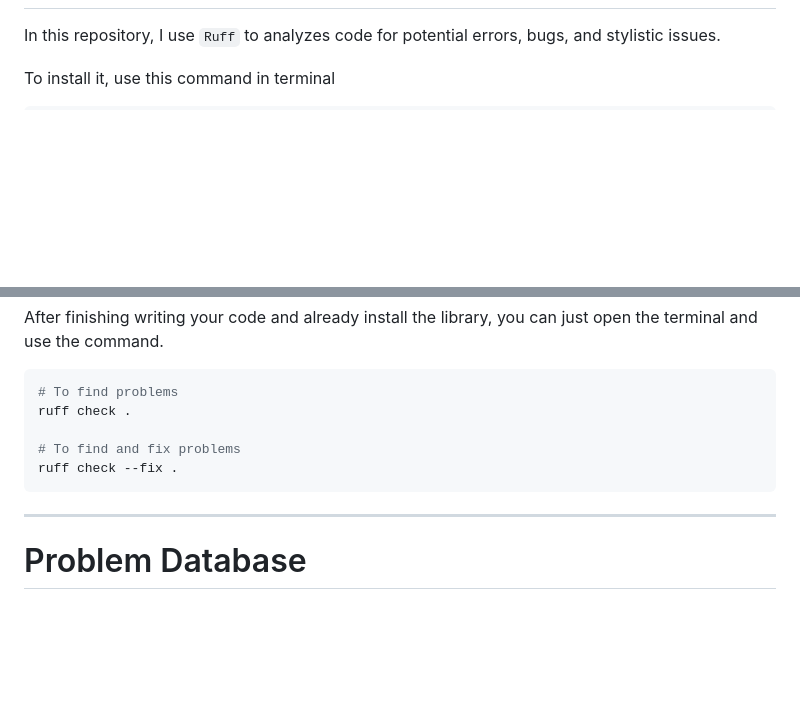
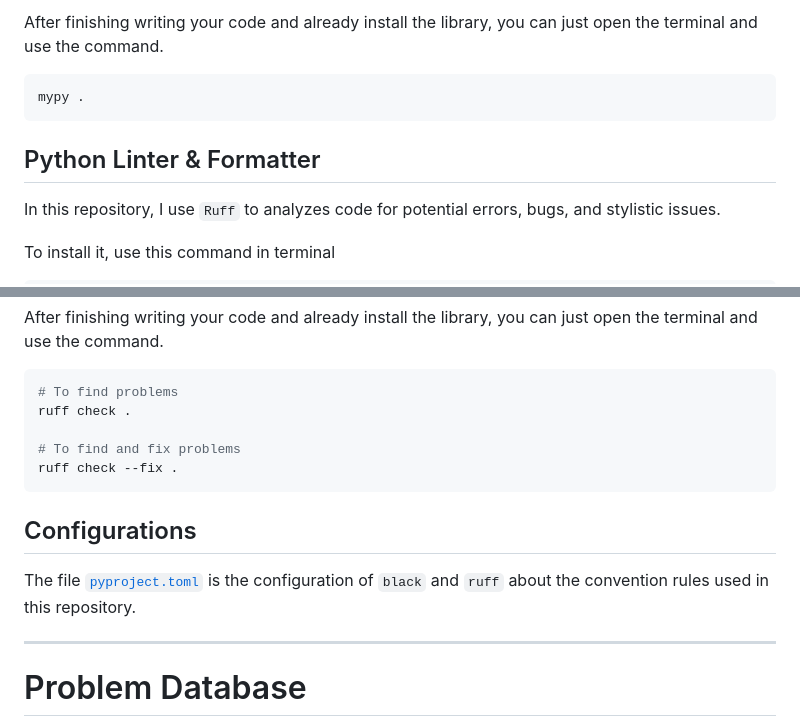
Before and after one commit to reisenx/2110101-COM-PROG, a Markdown page: DEV.md, 2 parts joined by grey strips. Rendered like a GitHub page; blank space fills up the shorter version.

````diff
--- a/DEV.md
+++ b/DEV.md
@@ -220,3 +278,11 @@ And `black` will automatically format the code according to PEP 8.
+After finishing writing your code and already install the library, you can just
+open the terminal and use the command.
+
+```bash
+mypy .
+```
+
+## Python Linter & Formatter
 
 In this repository, I use `Ruff` to analyzes code for potential errors, bugs,
 and stylistic issues.
@@ -238,6 +304,11 @@ ruff check .
 ruff check --fix .
 ```
 
+## Configurations
+
+The file [`pyproject.toml`](/pyproject.toml) is the configuration of `black` and
+`ruff` about the convention rules used in this repository.
+
 ---
 
 # Problem Database
````
Also changed, not shown: other parts of DEV.md (+73 -15 lines).
